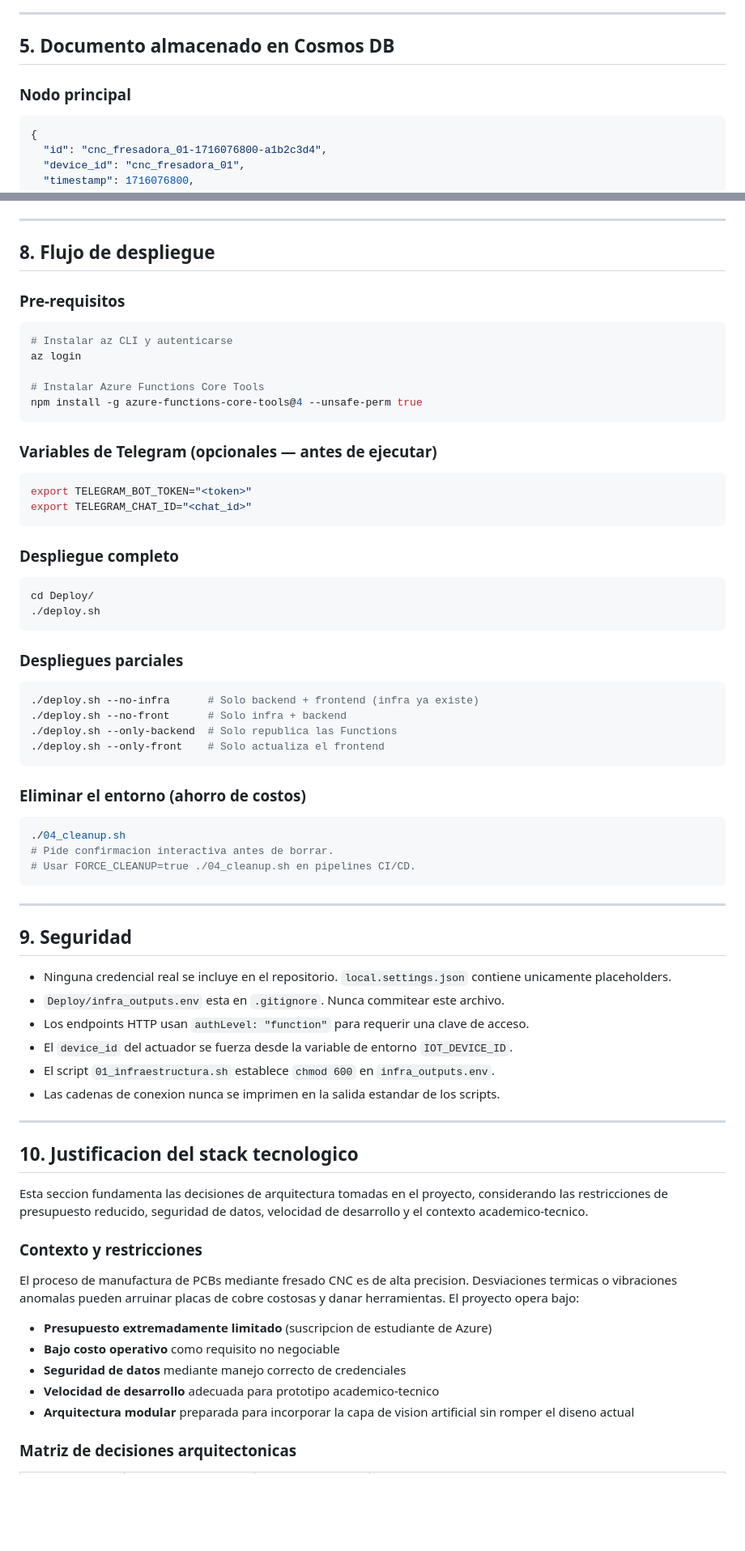
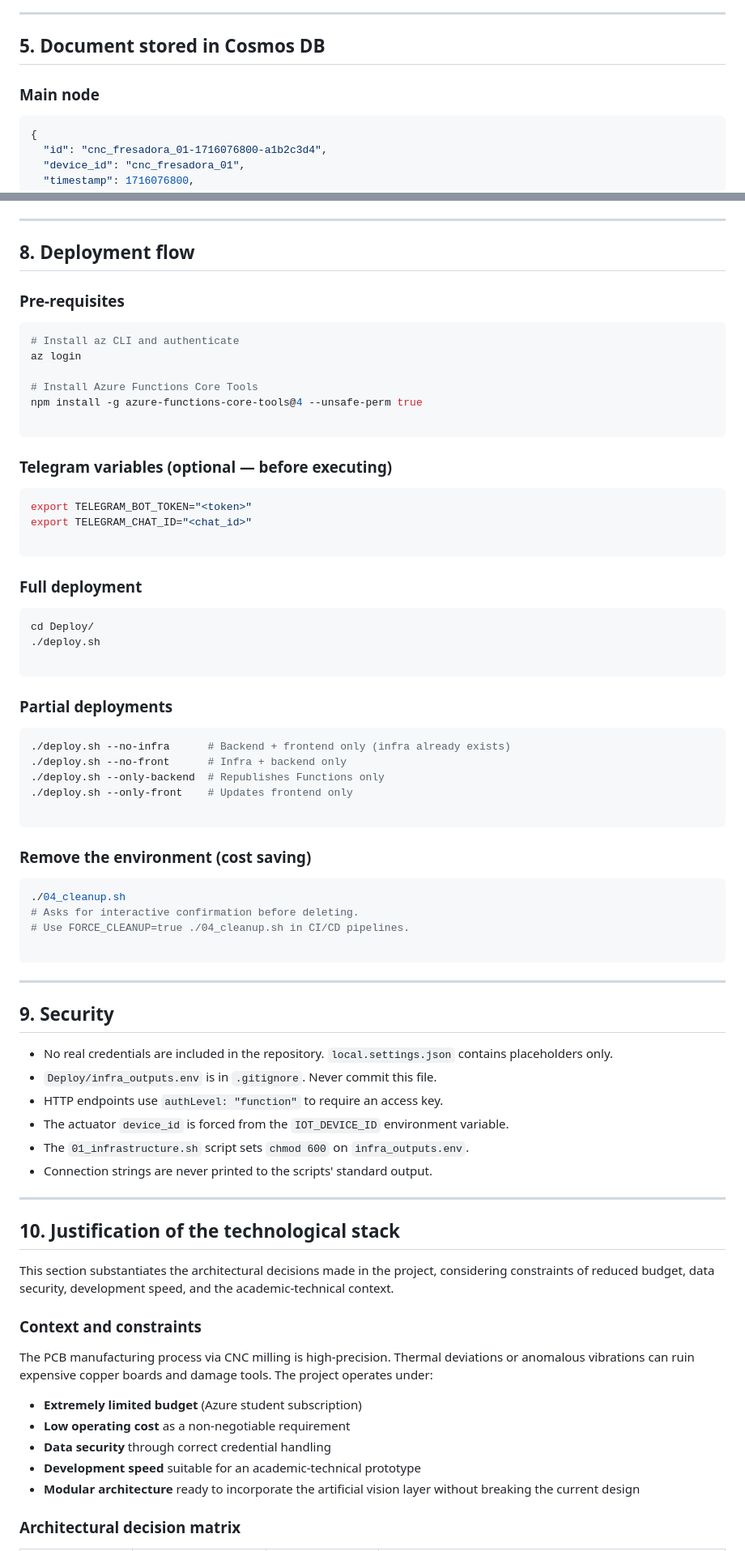
Before and after one commit to Deivs117/IoT_CNC_Monitoring, a Markdown page: README.md, 2 parts joined by grey strips. Shown at 81% size. Rendered like a GitHub page; blank space fills up the shorter version.

````diff
--- a/README.md
+++ b/README.md
@@ -235,9 +242,9 @@ flowchart LR
 
 ---
 
-## 5. Documento almacenado en Cosmos DB
+## 5. Document stored in Cosmos DB
 
-### Nodo principal
+### Main node
 
 ```json
 {
@@ -346,75 +360,80 @@ Para desarrollo local, completar `backend/azure_functions/local.settings.json`.
 
 ---
 
-## 8. Flujo de despliegue
+## 8. Deployment flow
 
-### Pre-requisitos
+### Pre-requisites
 
 ```bash
-# Instalar az CLI y autenticarse
+# Install az CLI and authenticate
 az login
 
-# Instalar Azure Functions Core Tools
+# Install Azure Functions Core Tools
 npm install -g azure-functions-core-tools@4 --unsafe-perm true
+
 ```
 
-### Variables de Telegram (opcionales — antes de ejecutar)
+### Telegram variables (optional — before executing)
 
 ```bash
 export TELEGRAM_BOT_TOKEN="<token>"
 export TELEGRAM_CHAT_ID="<chat_id>"
+
 ```
 
-### Despliegue completo
+### Full deployment
 
 ```bash
 cd Deploy/
 ./deploy.sh
+
 ```
 
-### Despliegues parciales
+### Partial deployments
 
 ```bash
-./deploy.sh --no-infra      # Solo backend + frontend (infra ya existe)
-./deploy.sh --no-front      # Solo infra + backend
-./deploy.sh --only-backend  # Solo republica las Functions
-./deploy.sh --only-front    # Solo actualiza el frontend
+./deploy.sh --no-infra      # Backend + frontend only (infra already exists)
+./deploy.sh --no-front      # Infra + backend only
+./deploy.sh --only-backend  # Republishes Functions only
+./deploy.sh --only-front    # Updates frontend only
+
 ```
 
-### Eliminar el entorno (ahorro de costos)
+### Remove the environment (cost saving)
 
 ```bash
 ./04_cleanup.sh
-# Pide confirmacion interactiva antes de borrar.
-# Usar FORCE_CLEANUP=true ./04_cleanup.sh en pipelines CI/CD.
+# Asks for interactive confirmation before deleting.
+# Use FORCE_CLEANUP=true ./04_cleanup.sh in CI/CD pipelines.
+
 ```
 
 ---
 
-## 9. Seguridad
+## 9. Security
 
-- Ninguna credencial real se incluye en el repositorio. `local.settings.json` contiene unicamente placeholders.
-- `Deploy/infra_outputs.env` esta en `.gitignore`. Nunca commitear este archivo.
-- Los endpoints HTTP usan `authLevel: "function"` para requerir una clave de acceso.
-- El `device_id` del actuador se fuerza desde la variable de entorno `IOT_DEVICE_ID`.
-- El script `01_infraestructura.sh` establece `chmod 600` en `infra_outputs.env`.
-- Las cadenas de conexion nunca se imprimen en la salida estandar de los scripts.
+* No real credentials are included in the repository. `local.settings.json` contains placeholders only.
+* `Deploy/infra_outputs.env` is in `.gitignore`. Never commit this file.
+* HTTP endpoints use `authLevel: "function"` to require an access key.
+* The actuator `device_id` is forced from the `IOT_DEVICE_ID` environment variable.
+* The `01_infrastructure.sh` script sets `chmod 600` on `infra_outputs.env`.
+* Connection strings are never printed to the scripts' standard output.
 
 ---
 
-## 10. Justificacion del stack tecnologico
+## 10. Justification of the technological stack
 
-Esta seccion fundamenta las decisiones de arquitectura tomadas en el proyecto, considerando las restricciones de presupuesto reducido, seguridad de datos, velocidad de desarrollo y el contexto academico-tecnico.
+This section substantiates the architectural decisions made in the project, considering constraints of reduced budget, data security, development speed, and the academic-technical context.
 
-### Contexto y restricciones
+### Context and constraints
 
-El proceso de manufactura de PCBs mediante fresado CNC es de alta precision. Desviaciones termicas o vibraciones anomalas pueden arruinar placas de cobre costosas y danar herramientas. El proyecto opera bajo:
+The PCB manufacturing process via CNC milling is high-precision. Thermal deviations or anomalous vibrations can ruin expensive copper boards and damage tools. The project operates under:
 
-- **Presupuesto extremadamente limitado** (suscripcion de estudiante de Azure)
-- **Bajo costo operativo** como requisito no negociable
-- **Seguridad de datos** mediante manejo correcto de credenciales
-- **Velocidad de desarrollo** adecuada para prototipo academico-tecnico
-- **Arquitectura modular** preparada para incorporar la capa de vision artificial sin romper el diseno actual
+* **Extremely limited budget** (Azure student subscription)
+* **Low operating cost** as a non-negotiable requirement
+* **Data security** through correct credential handling
+* **Development speed** suitable for an academic-technical prototype
+* **Modular architecture** ready to incorporate the artificial vision layer without breaking the current design
 
-### Matriz de decisiones arquitectonicas
+### Architectural decision matrix
 
````
Also changed, not shown: other parts of README.md (+197 -175 lines).
